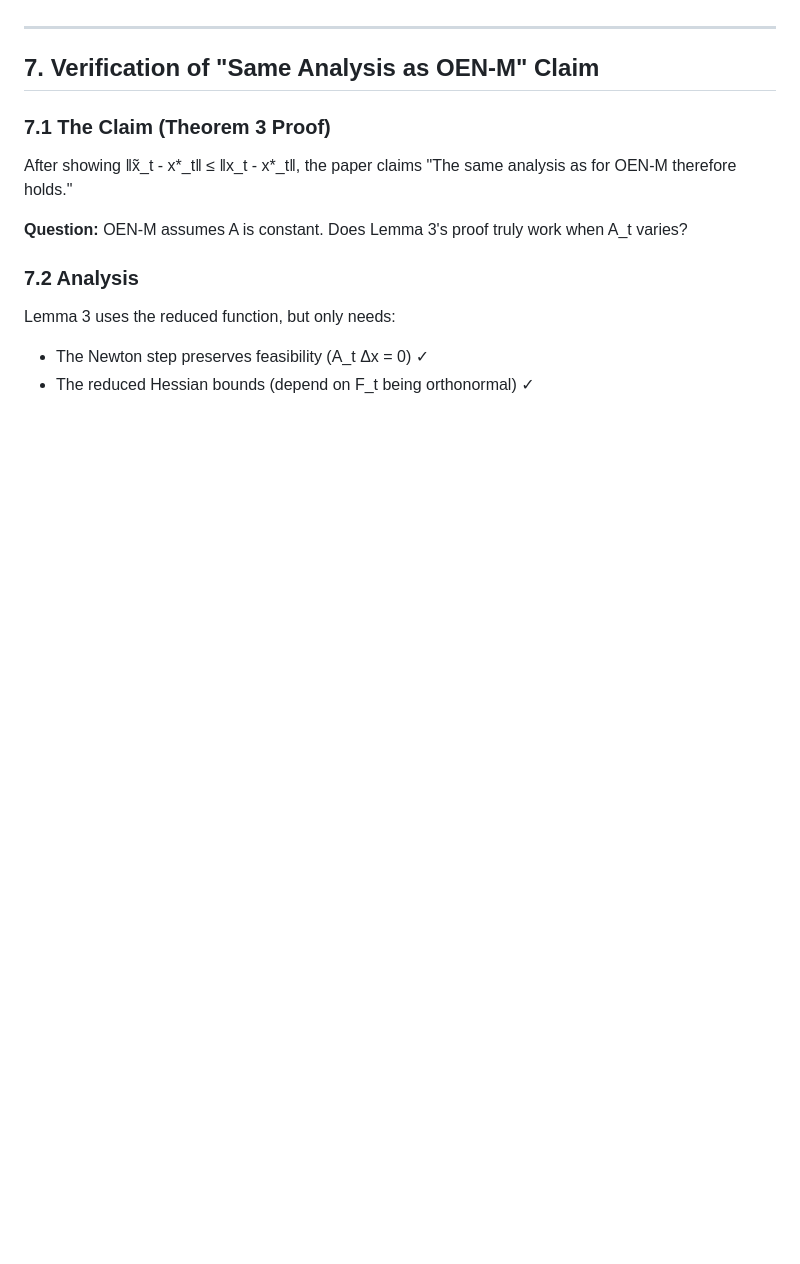
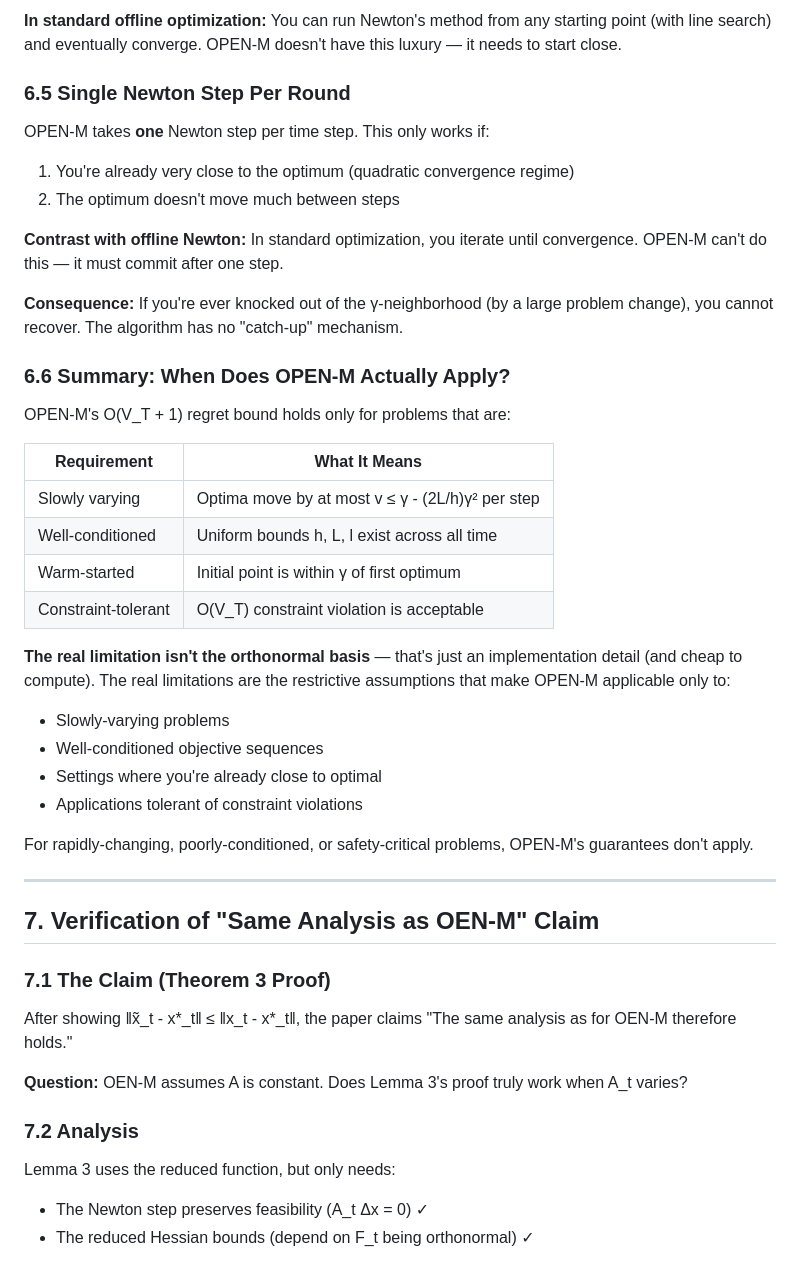
Before and after one commit to LORER-MTL/online-ipm, a Markdown page: OIPM-TEC-review/open_m_correctness_analysis.md, the part around one of its changes. Rendered like a GitHub page; blank space fills up the shorter version.

```diff
--- a/OIPM-TEC-review/open_m_correctness_analysis.md
+++ b/OIPM-TEC-review/open_m_correctness_analysis.md
@@ -280,3 +319,33 @@ This is O(V_T), not O(1) or zero. The played decision x_t violates A_t x_t = b_t
+**In standard offline optimization:** You can run Newton's method from any starting point (with line search) and eventually converge. OPEN-M doesn't have this luxury — it needs to start close.
+
+### 6.5 Single Newton Step Per Round
+
+OPEN-M takes **one** Newton step per time step. This only works if:
+1. You're already very close to the optimum (quadratic convergence regime)
+2. The optimum doesn't move much between steps
+
+**Contrast with offline Newton:** In standard optimization, you iterate until convergence. OPEN-M can't do this — it must commit after one step.
+
+**Consequence:** If you're ever knocked out of the γ-neighborhood (by a large problem change), you cannot recover. The algorithm has no "catch-up" mechanism.
+
+### 6.6 Summary: When Does OPEN-M Actually Apply?
+
+OPEN-M's O(V_T + 1) regret bound holds only for problems that are:
+
+| Requirement | What It Means |
+|-------------|---------------|
+| Slowly varying | Optima move by at most v ≤ γ - (2L/h)γ² per step |
+| Well-conditioned | Uniform bounds h, L, l exist across all time |
+| Warm-started | Initial point is within γ of first optimum |
+| Constraint-tolerant | O(V_T) constraint violation is acceptable |
+
+**The real limitation isn't the orthonormal basis** — that's just an implementation detail (and cheap to compute). The real limitations are the restrictive assumptions that make OPEN-M applicable only to:
+- Slowly-varying problems
+- Well-conditioned objective sequences
+- Settings where you're already close to optimal
+- Applications tolerant of constraint violations
+
+For rapidly-changing, poorly-conditioned, or safety-critical problems, OPEN-M's guarantees don't apply.
 
 ---
 
```
Also changed, not shown: other parts of OIPM-TEC-review/open_m_correctness_analysis.md (+78 -31 lines), CLAUDE.md (+17 -0 lines).
